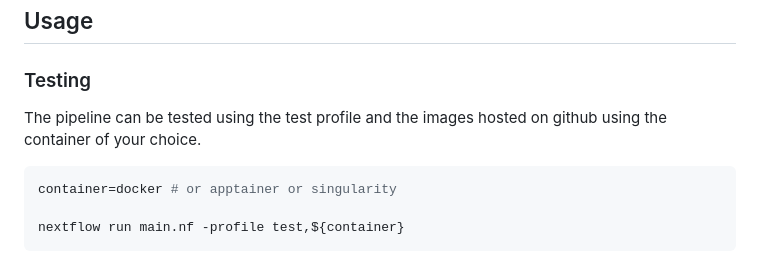
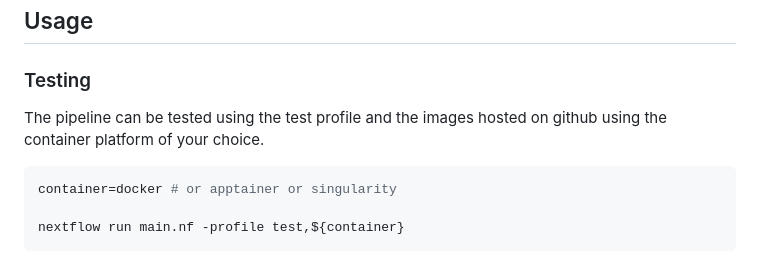
Before and after one commit to JacquemontLab/CNV-Annotation, a Markdown page: README.md, the part around the change. Drawn GitHub-style.

Commit message:
Update README for clarity on container platform

````diff
--- a/README.md
+++ b/README.md
@@ -55,7 +55,7 @@ docker run --rm -it \
 
 ### Testing
 
-The pipeline can be tested using the test profile and the images hosted on github using the container of your choice.
+The pipeline can be tested using the test profile and the images hosted on github using the container platform of your choice.
 
 ```bash
 container=docker # or apptainer or singularity
````
